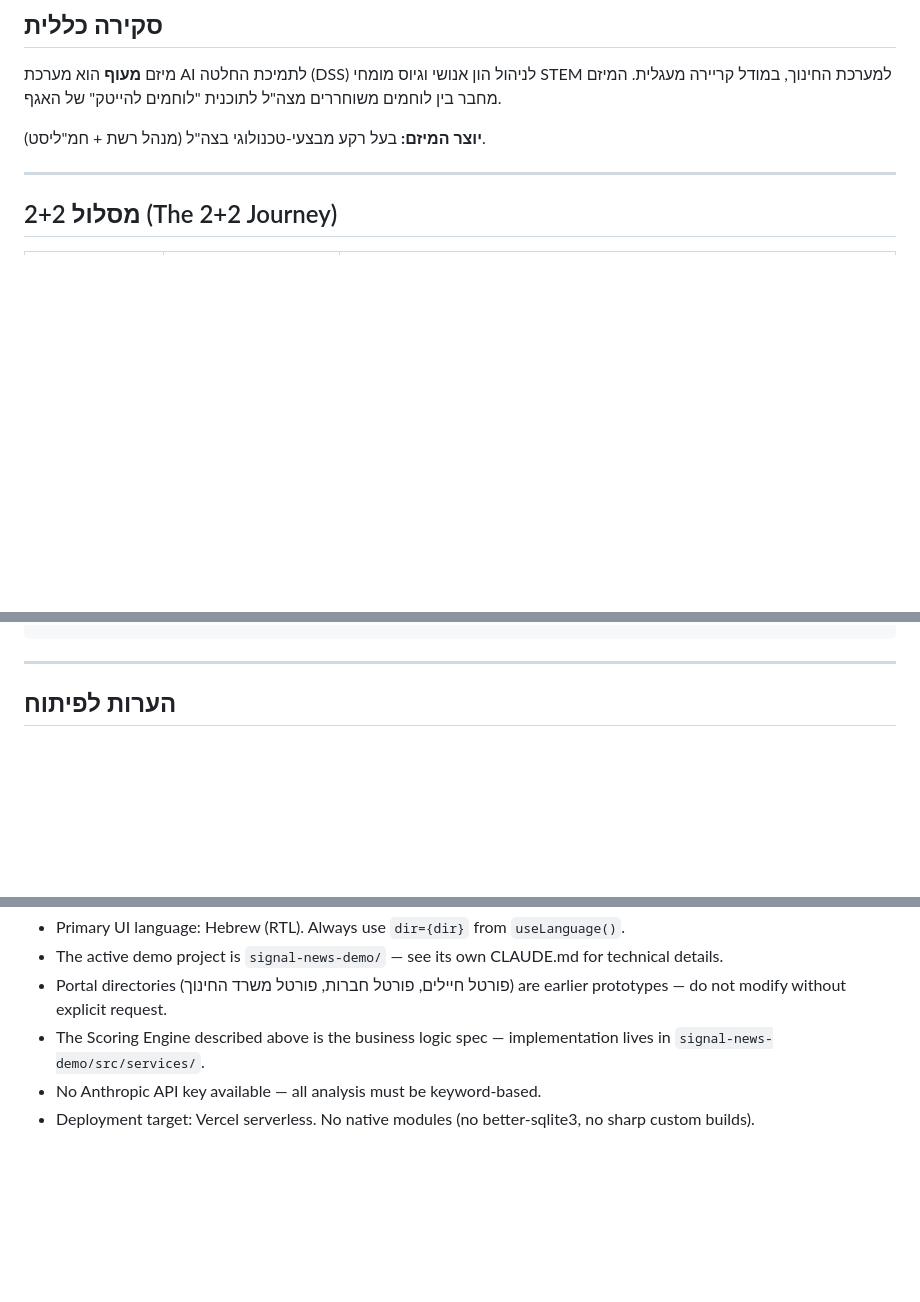
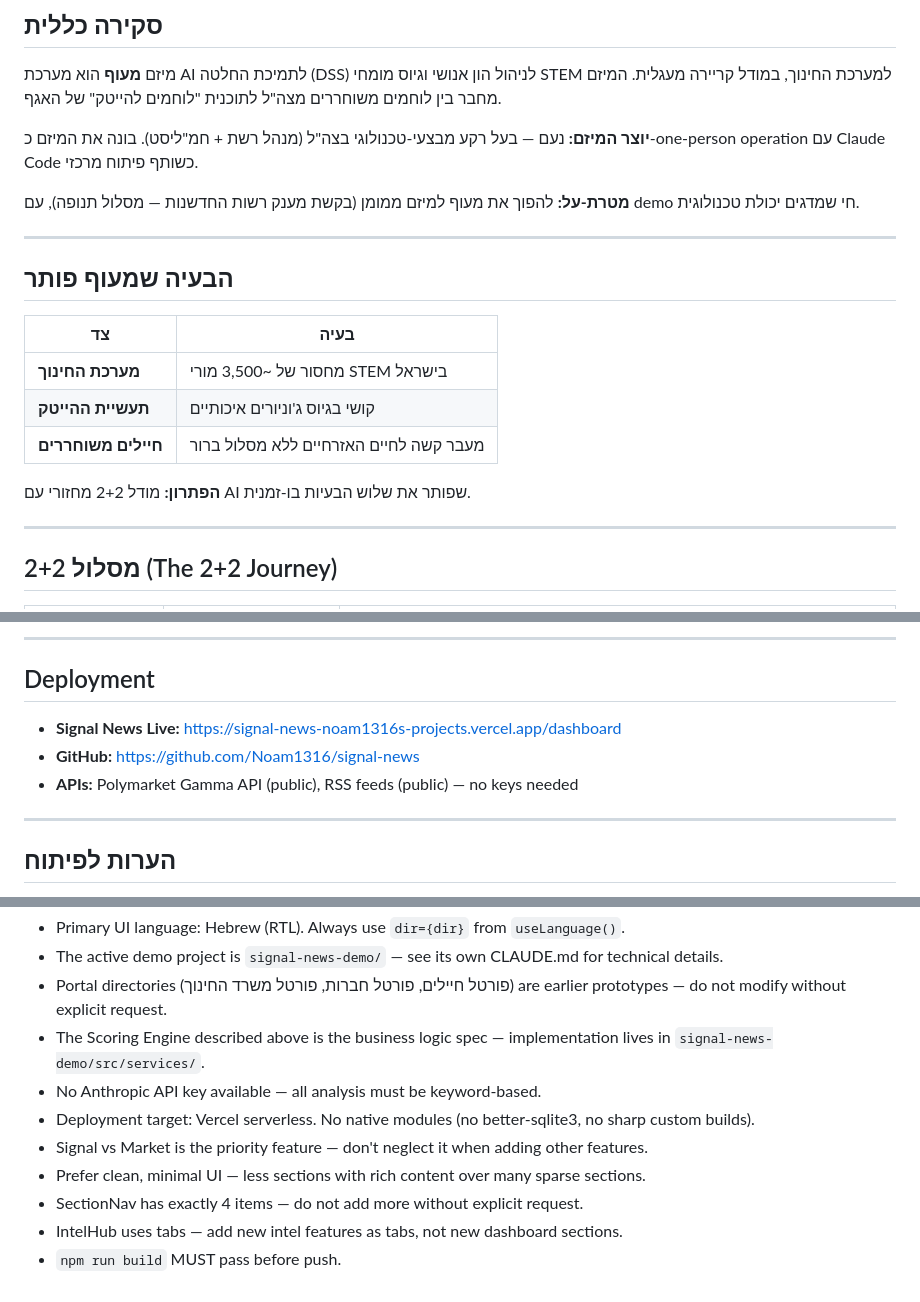
Before and after one commit to Noam1316/maof-project, a Markdown page: CLAUDE.md, 3 parts joined by grey strips. Rendered like a GitHub page; blank space fills up the shorter version.

Commit message:
הרחבת CLAUDE.md עם הקשר מלא של המיזם: ארכיטקטורה, Signal vs Market, תוכניות עתידיות
Co-Authored-By: Claude Opus 4.6 <noreply@anthropic.com>

```diff
--- a/CLAUDE.md
+++ b/CLAUDE.md
@@ -3,7 +3,21 @@
 ## סקירה כללית
 מיזם **מעוף** הוא מערכת AI לתמיכת החלטה (DSS) לניהול הון אנושי וגיוס מומחי STEM למערכת החינוך, במודל קריירה מעגלית. המיזם מחבר בין לוחמים משוחררים מצה"ל לתוכנית "לוחמים להייטק" של האגף.
 
-**יוצר המיזם:** בעל רקע מבצעי-טכנולוגי בצה"ל (מנהל רשת + חמ"ליסט).
+**יוצר המיזם:** נעם — בעל רקע מבצעי-טכנולוגי בצה"ל (מנהל רשת + חמ"ליסט). בונה את המיזם כ-one-person operation עם Claude Code כשותף פיתוח מרכזי.
+
+**מטרת-על:** להפוך את מעוף למיזם ממומן (בקשת מענק רשות החדשנות — מסלול תנופה), עם demo חי שמדגים יכולת טכנולוגית.
+
+---
+
+## הבעיה שמעוף פותר
+
+| צד | בעיה |
+|----|------|
+| **מערכת החינוך** | מחסור של ~3,500 מורי STEM בישראל |
+| **תעשיית ההייטק** | קושי בגיוס ג'וניורים איכותיים |
+| **חיילים משוחררים** | מעבר קשה לחיים האזרחיים ללא מסלול ברור |
+
+**הפתרון:** מודל 2+2 מחזורי עם AI שפותר את שלוש הבעיות בו-זמנית.
 
 ---
 
@@ -85,3 +163,10 @@ maof-project/
+---
+
+## Deployment
+
+- **Signal News Live:** https://signal-news-noam1316s-projects.vercel.app/dashboard
+- **GitHub:** https://github.com/Noam1316/signal-news
+- **APIs:** Polymarket Gamma API (public), RSS feeds (public) — no keys needed
 
 ---
 
@@ -94,3 +179,8 @@ IMPORTANT: Rules for working in this codebase:
 - The Scoring Engine described above is the business logic spec — implementation lives in `signal-news-demo/src/services/`.
 - No Anthropic API key available — all analysis must be keyword-based.
 - Deployment target: Vercel serverless. No native modules (no better-sqlite3, no sharp custom builds).
+- Signal vs Market is the priority feature — don't neglect it when adding other features.
+- Prefer clean, minimal UI — less sections with rich content over many sparse sections.
+- SectionNav has exactly 4 items — do not add more without explicit request.
+- IntelHub uses tabs — add new intel features as tabs, not new dashboard sections.
+- `npm run build` MUST pass before push.
```
Also changed, not shown: other parts of CLAUDE.md (+70 -6 lines).
